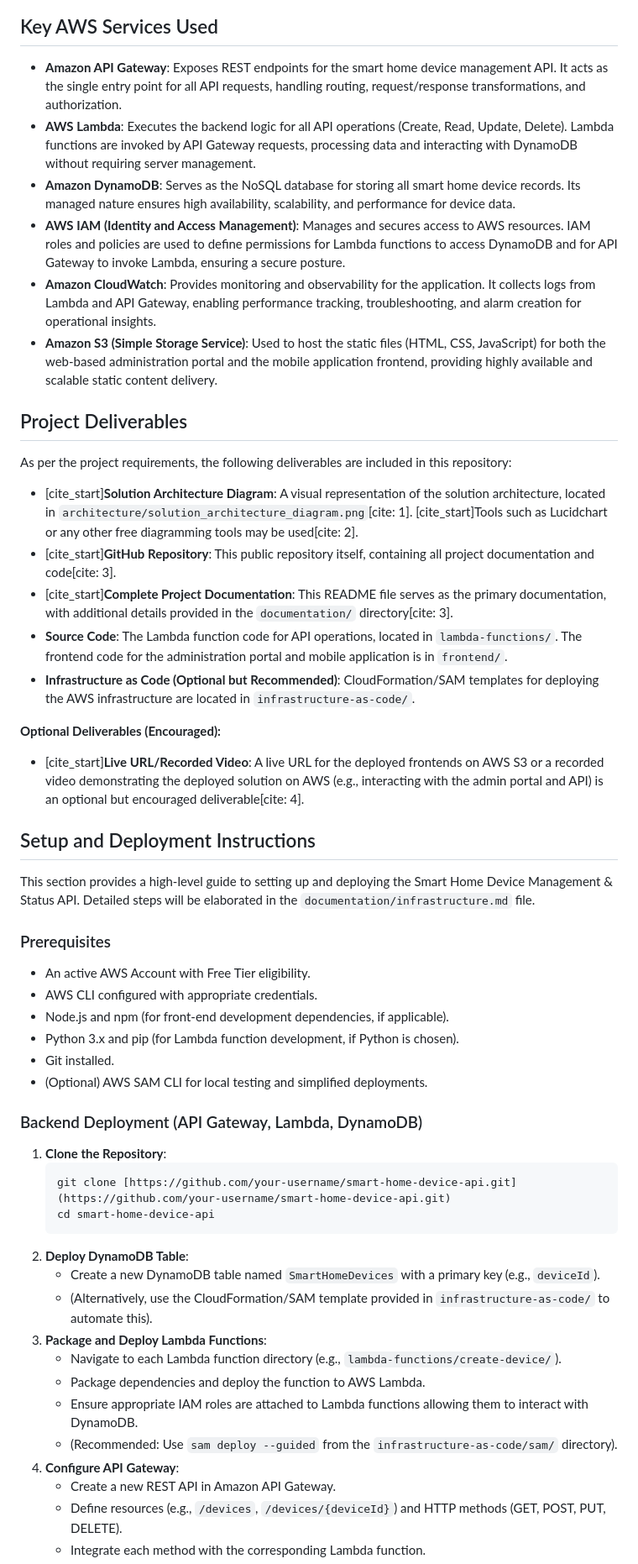
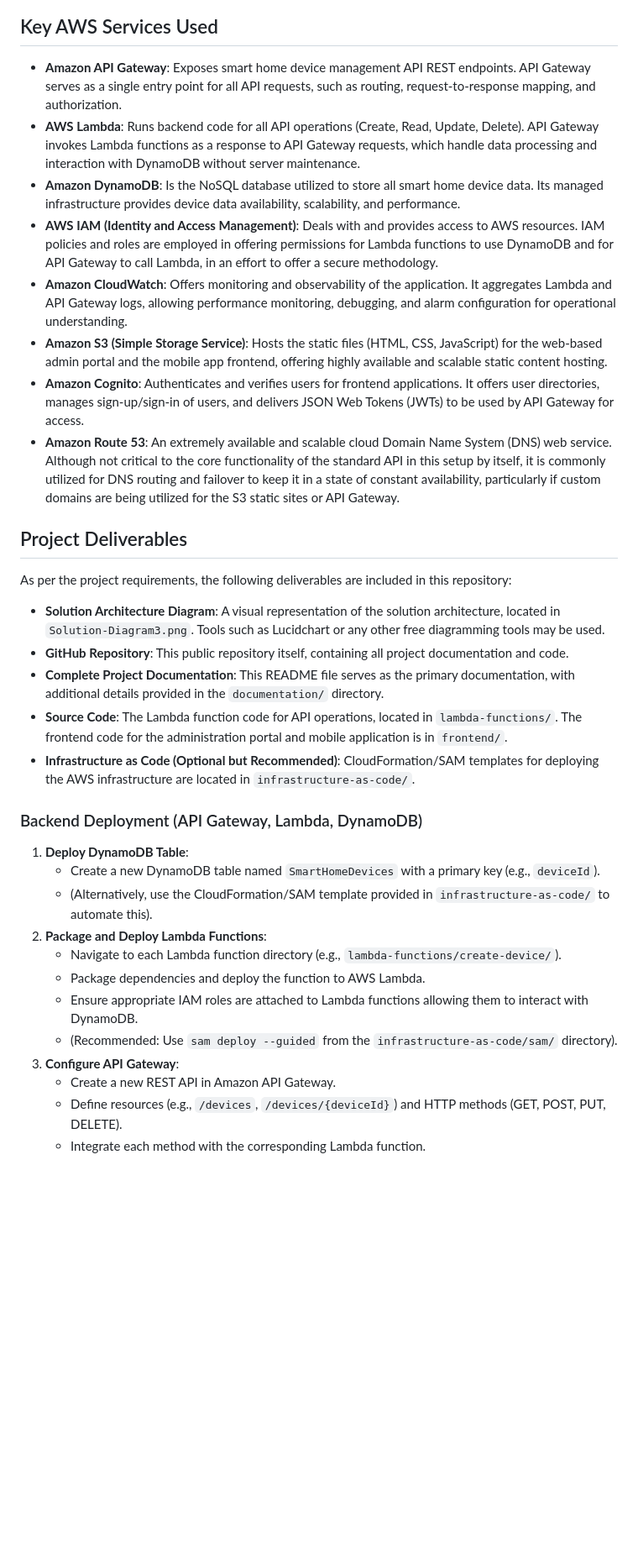
Before and after one commit to Mohamed-Elkhateb/smart-resident, a Markdown page: README.md, the part around one of its changes. Shown at 84% size. Drawn GitHub-style; blank space fills up the shorter version.

Commit message:
Update README.md
adding missing code parts

````diff
--- a/README.md
+++ b/README.md
@@ -28,56 +28,36 @@ The core of this solution is a serverless REST API, providing a stateless and hi
 
 ## Key AWS Services Used
 
-* **Amazon API Gateway**: Exposes REST endpoints for the smart home device management API. It acts as the single entry point for all API requests, handling routing, request/response transformations, and authorization.
-* **AWS Lambda**: Executes the backend logic for all API operations (Create, Read, Update, Delete). Lambda functions are invoked by API Gateway requests, processing data and interacting with DynamoDB without requiring server management.
-* **Amazon DynamoDB**: Serves as the NoSQL database for storing all smart home device records. Its managed nature ensures high availability, scalability, and performance for device data.
-* **AWS IAM (Identity and Access Management)**: Manages and secures access to AWS resources. IAM roles and policies are used to define permissions for Lambda functions to access DynamoDB and for API Gateway to invoke Lambda, ensuring a secure posture.
-* **Amazon CloudWatch**: Provides monitoring and observability for the application. It collects logs from Lambda and API Gateway, enabling performance tracking, troubleshooting, and alarm creation for operational insights.
-* **Amazon S3 (Simple Storage Service)**: Used to host the static files (HTML, CSS, JavaScript) for both the web-based administration portal and the mobile application frontend, providing highly available and scalable static content delivery.
+* **Amazon API Gateway**: Exposes smart home device management API REST endpoints. API Gateway serves as a single entry point for all API requests, such as routing, request-to-response mapping, and authorization.
+* **AWS Lambda**: Runs backend code for all API operations (Create, Read, Update, Delete). API Gateway invokes Lambda functions as a response to API Gateway requests, which handle data processing and interaction with DynamoDB without server maintenance.
+* **Amazon DynamoDB**: Is the NoSQL database utilized to store all smart home device data. Its managed infrastructure provides device data availability, scalability, and performance.
+* **AWS IAM (Identity and Access Management)**: Deals with and provides access to AWS resources. IAM policies and roles are employed in offering permissions for Lambda functions to use DynamoDB and for API Gateway to call Lambda, in an effort to offer a secure methodology.
+* **Amazon CloudWatch**: Offers monitoring and observability of the application. It aggregates Lambda and API Gateway logs, allowing performance monitoring, debugging, and alarm configuration for operational understanding.
+* **Amazon S3 (Simple Storage Service)**: Hosts the static files (HTML, CSS, JavaScript) for the web-based admin portal and the mobile app frontend, offering highly available and scalable static content hosting.
+* **Amazon Cognito**: Authenticates and verifies users for frontend applications. It offers user directories, manages sign-up/sign-in of users, and delivers JSON Web Tokens (JWTs) to be used by API Gateway for access.
+* **Amazon Route 53**: An extremely available and scalable cloud Domain Name System (DNS) web service. Although not critical to the core functionality of the standard API in this setup by itself, it is commonly utilized for DNS routing and failover to keep it in a state of constant availability, particularly if custom domains are being utilized for the S3 static sites or API Gateway.
 
 ## Project Deliverables
 
 As per the project requirements, the following deliverables are included in this repository:
 
-* [cite_start]**Solution Architecture Diagram**: A visual representation of the solution architecture, located in `architecture/solution_architecture_diagram.png`[cite: 1]. [cite_start]Tools such as Lucidchart or any other free diagramming tools may be used[cite: 2].
-* [cite_start]**GitHub Repository**: This public repository itself, containing all project documentation and code[cite: 3].
-* [cite_start]**Complete Project Documentation**: This README file serves as the primary documentation, with additional details provided in the `documentation/` directory[cite: 3].
+* **Solution Architecture Diagram**: A visual representation of the solution architecture, located in `Solution-Diagram3.png`. Tools such as Lucidchart or any other free diagramming tools may be used.
+* **GitHub Repository**: This public repository itself, containing all project documentation and code.
+* **Complete Project Documentation**: This README file serves as the primary documentation, with additional details provided in the `documentation/` directory.
 * **Source Code**: The Lambda function code for API operations, located in `lambda-functions/`. The frontend code for the administration portal and mobile application is in `frontend/`.
 * **Infrastructure as Code (Optional but Recommended)**: CloudFormation/SAM templates for deploying the AWS infrastructure are located in `infrastructure-as-code/`.
 
-**Optional Deliverables (Encouraged):**
-
-* [cite_start]**Live URL/Recorded Video**: A live URL for the deployed frontends on AWS S3 or a recorded video demonstrating the deployed solution on AWS (e.g., interacting with the admin portal and API) is an optional but encouraged deliverable[cite: 4].
-
-## Setup and Deployment Instructions
-
-This section provides a high-level guide to setting up and deploying the Smart Home Device Management & Status API. Detailed steps will be elaborated in the `documentation/infrastructure.md` file.
-
-### Prerequisites
-
-* An active AWS Account with Free Tier eligibility.
-* AWS CLI configured with appropriate credentials.
-* Node.js and npm (for front-end development dependencies, if applicable).
-* Python 3.x and pip (for Lambda function development, if Python is chosen).
-* Git installed.
-* (Optional) AWS SAM CLI for local testing and simplified deployments.
-
 ### Backend Deployment (API Gateway, Lambda, DynamoDB)
 
-1.  **Clone the Repository**:
-    ```bash
-    git clone [https://github.com/your-username/smart-home-device-api.git](https://github.com/your-username/smart-home-device-api.git)
-    cd smart-home-device-api
-    ```
-2.  **Deploy DynamoDB Table**:
+1.  **Deploy DynamoDB Table**:
     * Create a new DynamoDB table named `SmartHomeDevices` with a primary key (e.g., `deviceId`).
     * (Alternatively, use the CloudFormation/SAM template provided in `infrastructure-as-code/` to automate this).
-3.  **Package and Deploy Lambda Functions**:
+2.  **Package and Deploy Lambda Functions**:
     * Navigate to each Lambda function directory (e.g., `lambda-functions/create-device/`).
     * Package dependencies and deploy the function to AWS Lambda.
     * Ensure appropriate IAM roles are attached to Lambda functions allowing them to interact with DynamoDB.
     * (Recommended: Use `sam deploy --guided` from the `infrastructure-as-code/sam/` directory).
-4.  **Configure API Gateway**:
+3.  **Configure API Gateway**:
     * Create a new REST API in Amazon API Gateway.
     * Define resources (e.g., `/devices`, `/devices/{deviceId}`) and HTTP methods (GET, POST, PUT, DELETE).
     * Integrate each method with the corresponding Lambda function.
````
Also changed, not shown: other parts of README.md (+26 -49 lines).
